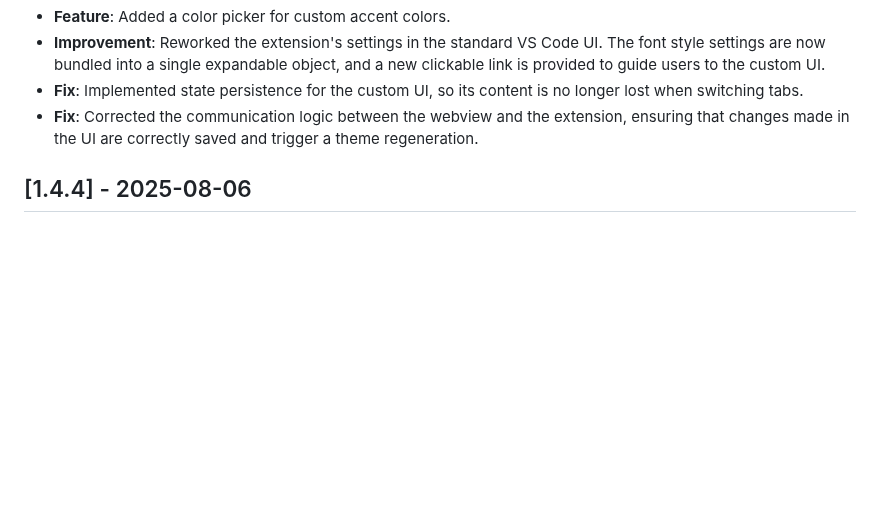
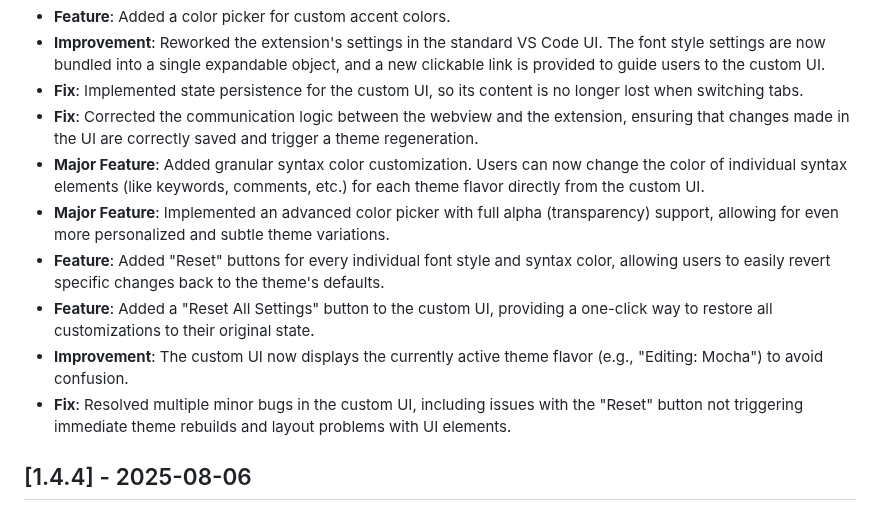
Before and after one commit to KenanSalar/calmppuccin-vscode, a Markdown page: CHANGELOG.md, the part around one of its changes. GitHub-like rendering; blank space fills up the shorter version.

```diff
--- a/CHANGELOG.md
+++ b/CHANGELOG.md
@@ -8,6 +8,12 @@
 - **Improvement**: Reworked the extension's settings in the standard VS Code UI. The font style settings are now bundled into a single expandable object, and a new clickable link is provided to guide users to the custom UI.
 - **Fix**: Implemented state persistence for the custom UI, so its content is no longer lost when switching tabs.
 - **Fix**: Corrected the communication logic between the webview and the extension, ensuring that changes made in the UI are correctly saved and trigger a theme regeneration.
+- **Major Feature**: Added granular syntax color customization. Users can now change the color of individual syntax elements (like keywords, comments, etc.) for each theme flavor directly from the custom UI.
+- **Major Feature**: Implemented an advanced color picker with full alpha (transparency) support, allowing for even more personalized and subtle theme variations.
+- **Feature**: Added "Reset" buttons for every individual font style and syntax color, allowing users to easily revert specific changes back to the theme's defaults.
+- **Feature**: Added a "Reset All Settings" button to the custom UI, providing a one-click way to restore all customizations to their original state.
+- **Improvement**: The custom UI now displays the currently active theme flavor (e.g., "Editing: Mocha") to avoid confusion.
+- **Fix**: Resolved multiple minor bugs in the custom UI, including issues with the "Reset" button not triggering immediate theme rebuilds and layout problems with UI elements.
 
 ## [1.4.4] - 2025-08-06
 
```
Also changed, not shown: other parts of CHANGELOG.md (+1 -1 lines), README.md (+19 -15 lines), assets/images/customUI/custom-ui.png (added), 5 other files.
